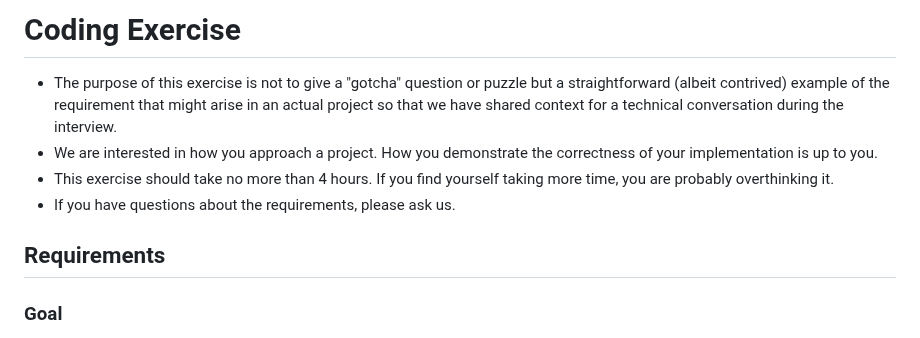
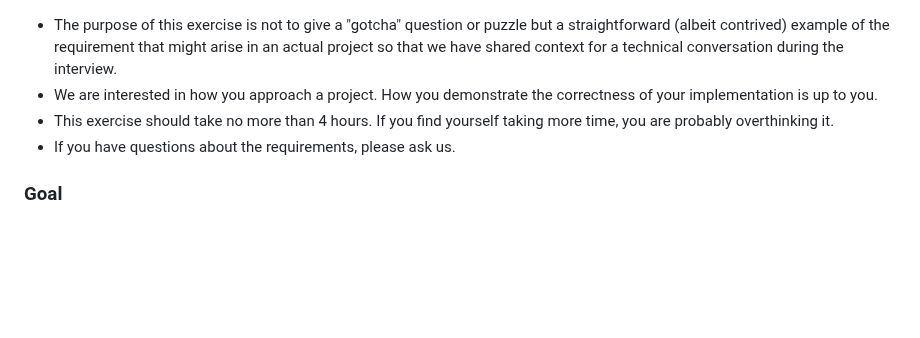
Before and after one commit to QuickBase/interview-demos, a Markdown page: ai/README.md, the part around the change. Drawn GitHub-style; blank space fills up the shorter version.

```diff
--- a/ai/README.md
+++ b/ai/README.md
@@ -1,11 +1,8 @@
-# Coding Exercise
 - The purpose of this exercise is not to give a "gotcha" question or puzzle but a straightforward (albeit contrived) example of the requirement that might arise in an actual project so that we have shared context for a technical conversation during the interview.
 - We are interested in how you approach a project. How you demonstrate the correctness of your implementation is up to you.
 - This exercise should take no more than 4 hours. If you find yourself taking more time, you are probably overthinking it.
 - If you have questions about the requirements, please ask us.
 
-
-## Requirements
 
 ### Goal
 - Create a command-line Python program
```
